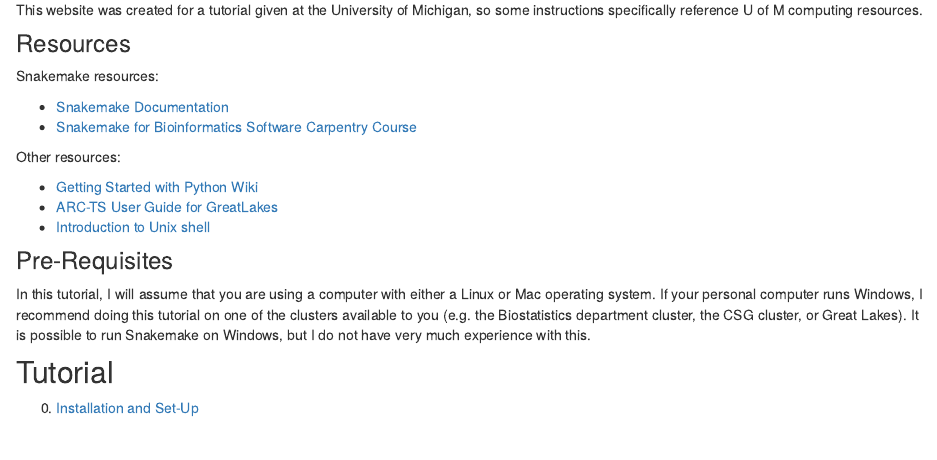
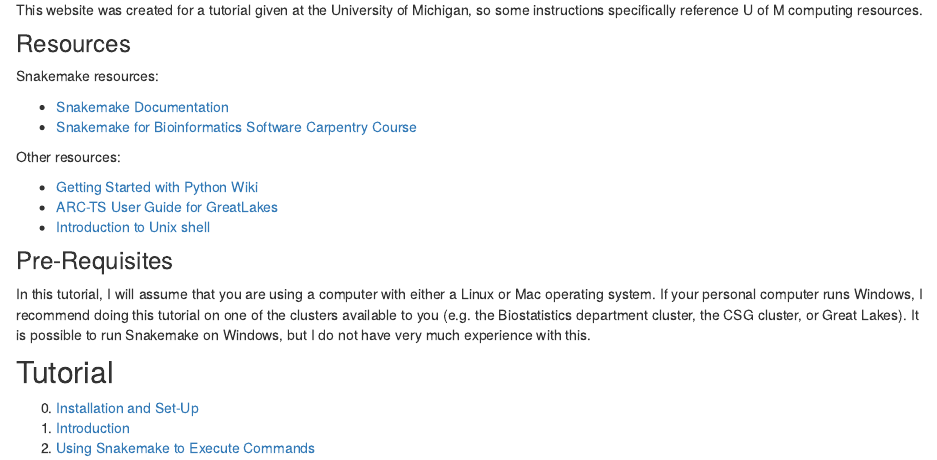
Before and after one commit to jean997/snakemake_tutorial, an R Markdown document (analysis/index.Rmd): the page in a window 1100 px wide, from 300 px down. Rendered offline with R 4.5, knitr and Pandoc, with nearby package versions; drawn as R Markdown's standard HTML page in place of the format the file asks for.

Commit message:
wflow_publish(c("analysis/index.Rmd", "analysis/install.Rmd"))

```diff
--- a/analysis/index.Rmd
+++ b/analysis/index.Rmd
@@ -37,3 +37,5 @@
 ## Tutorial
 
 0. [Installation and Set-Up](install.html)
+1. [Introduction](introduction.html)
+2. [Using Snakemake to Execute Commands](basics.html)
```
Also changed, not shown: analysis/install.Rmd (+1 -1 lines).
